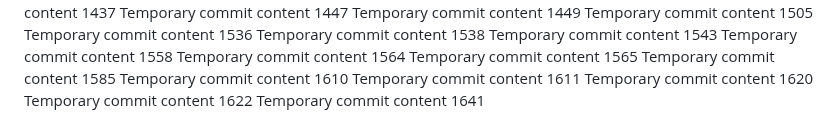
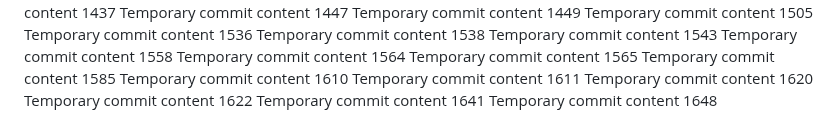
Before and after one commit to anotherepo/valley, a Markdown page: edt/report.md, the part around the change. Drawn GitHub-style.

```diff
--- a/edt/report.md
+++ b/edt/report.md
@@ -130,3 +130,4 @@ Temporary commit content 1611
 Temporary commit content 1620
 Temporary commit content 1622
 Temporary commit content 1641
+Temporary commit content 1648
```
